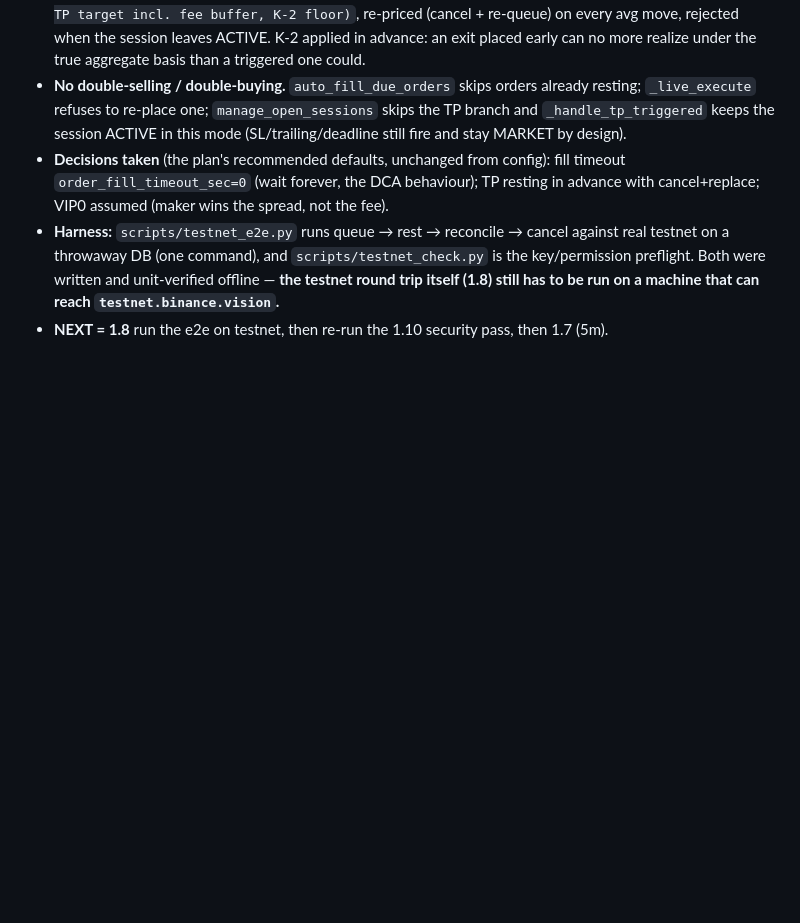
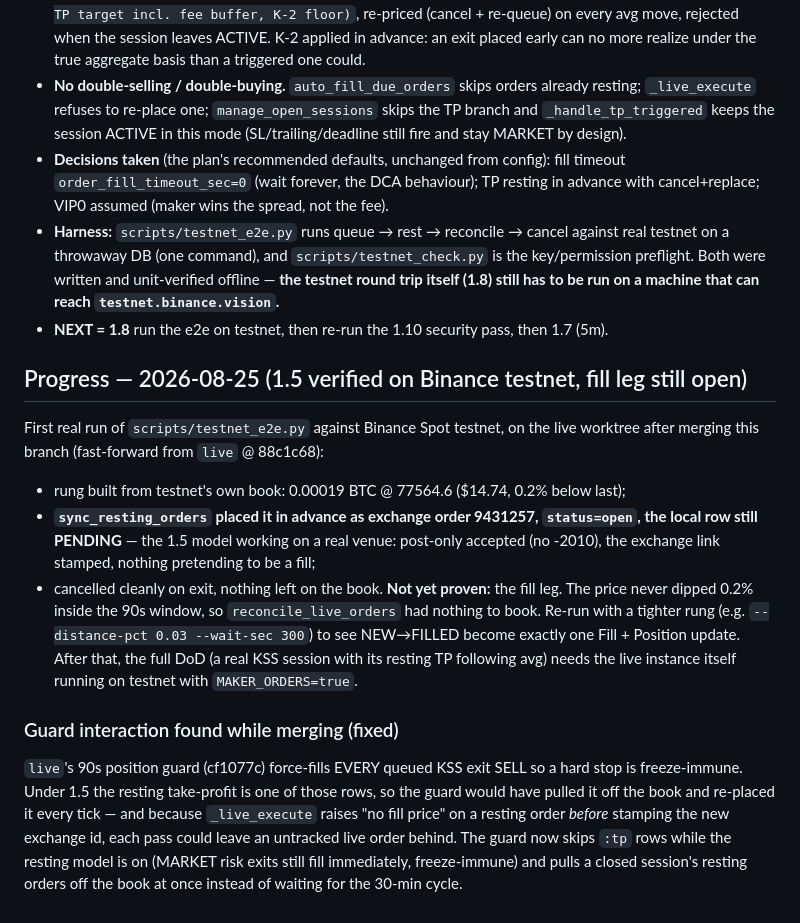
Before and after one commit to KaisukaTran/findmy-fm, a Markdown page: docs/plan/live-readiness-plan.md, the part around the change. Drawn GitHub-style; blank space fills up the shorter version.

Commit message:
docs(live): record the first testnet run of the resting model
Placement, status and cancel are proven on a real venue (exchange order 9431257,
status=open with the local row still PENDING). The fill leg is still open: the
price never dipped to the rung inside the window, so reconcile had nothing to book.

Co-Authored-By: Claude <noreply@anthropic.com>
Claude-Session: https://claude.ai/code/session_01WsqXMosYwyvxcNtSLx3DXd

```diff
--- a/docs/plan/live-readiness-plan.md
+++ b/docs/plan/live-readiness-plan.md
@@ -253,3 +253,26 @@ between the two live models, and turning it off is the way back.**
   preflight. Both were written and unit-verified offline — **the testnet round trip itself
   (1.8) still has to be run on a machine that can reach `testnet.binance.vision`.**
 - **NEXT = 1.8** run the e2e on testnet, then re-run the 1.10 security pass, then 1.7 (5m).
+
+## Progress — 2026-08-25 (1.5 verified on Binance testnet, fill leg still open)
+First real run of `scripts/testnet_e2e.py` against Binance Spot testnet, on the live worktree
+after merging this branch (fast-forward from `live` @ 88c1c68):
+- rung built from testnet's own book: 0.00019 BTC @ 77564.6 ($14.74, 0.2% below last);
+- **`sync_resting_orders` placed it in advance as exchange order 9431257, `status=open`, the
+  local row still PENDING** — the 1.5 model working on a real venue: post-only accepted (no
+  -2010), the exchange link stamped, nothing pretending to be a fill;
+- cancelled cleanly on exit, nothing left on the book.
+**Not yet proven:** the fill leg. The price never dipped 0.2% inside the 90s window, so
+`reconcile_live_orders` had nothing to book. Re-run with a tighter rung (e.g.
+`--distance-pct 0.03 --wait-sec 300`) to see NEW→FILLED become exactly one Fill + Position
+update. After that, the full DoD (a real KSS session with its resting TP following avg) needs
+the live instance itself running on testnet with `MAKER_ORDERS=true`.
+
+### Guard interaction found while merging (fixed)
+`live`'s 90s position guard (cf1077c) force-fills EVERY queued KSS exit SELL so a hard stop is
+freeze-immune. Under 1.5 the resting take-profit is one of those rows, so the guard would have
+pulled it off the book and re-placed it every tick — and because `_live_execute` raises "no fill
+price" on a resting order *before* stamping the new exchange id, each pass could leave an
+untracked live order behind. The guard now skips `:tp` rows while the resting model is on
+(MARKET risk exits still fill immediately, freeze-immune) and pulls a closed session's resting
+orders off the book at once instead of waiting for the 30-min cycle.
```
